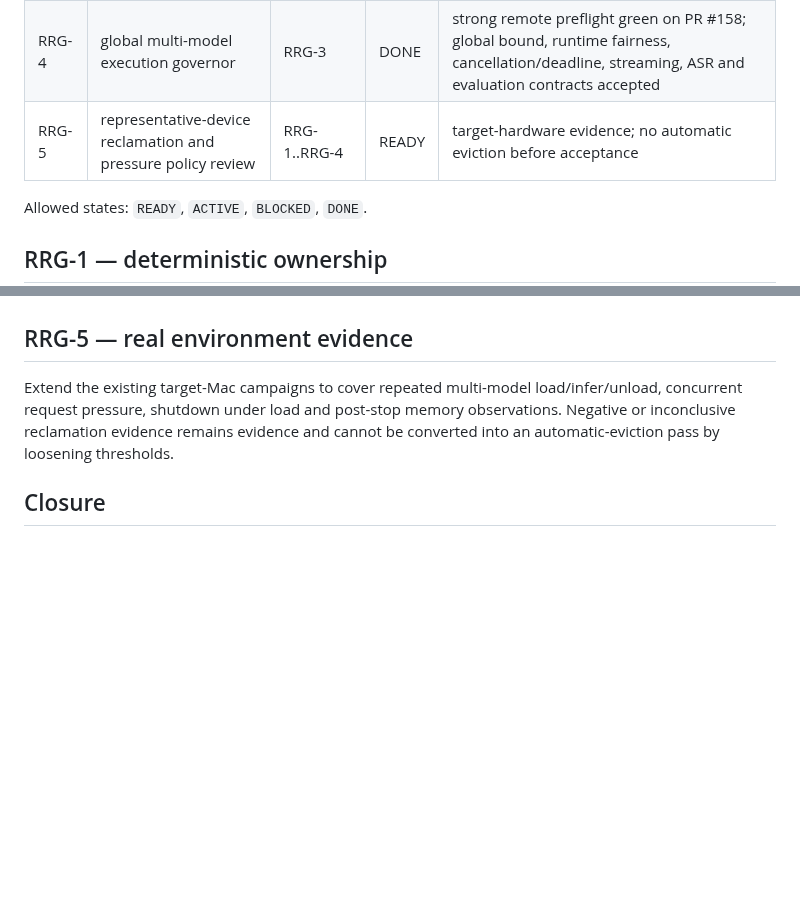
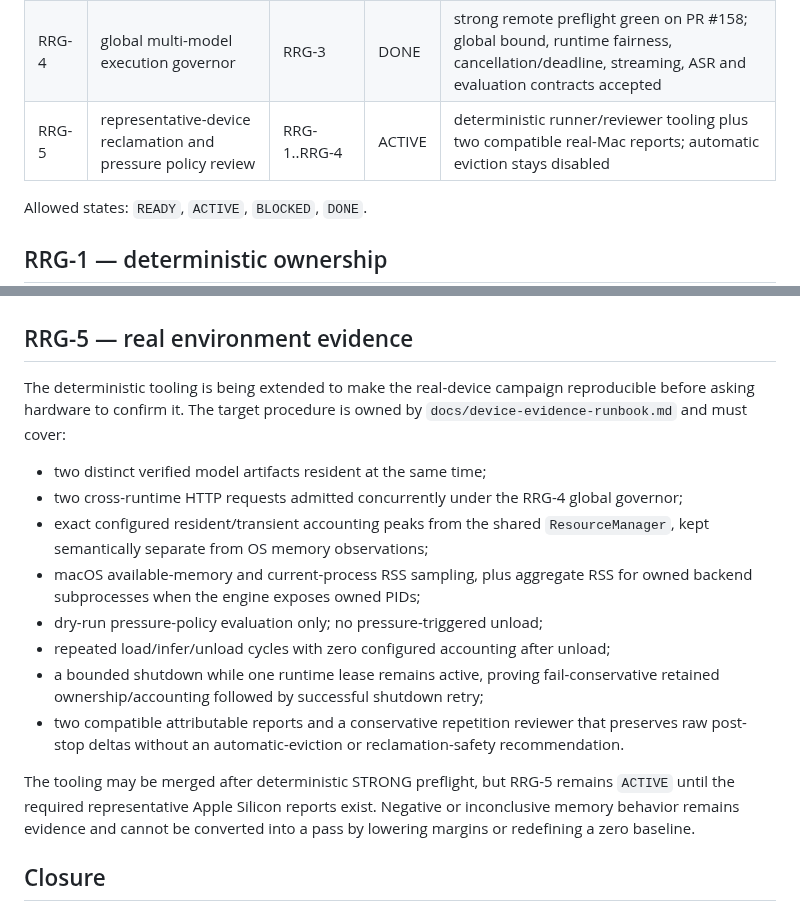
Before and after one commit to daniele21/local-llm-server, a Markdown page: docs/workstreams/runtime-resource-governor.md, 2 parts joined by grey strips. Rendered like a GitHub page; blank space fills up the shorter version.

Commit message:
docs: activate RRG-5 representative-device evidence

```diff
--- a/docs/workstreams/runtime-resource-governor.md
+++ b/docs/workstreams/runtime-resource-governor.md
@@ -30,7 +30,7 @@ The control plane remains the canonical owner of residency, admission, lifecycle
 | RRG-2 | llama.cpp server modernization and backend identity contract | RRG-1 | DONE | strong remote preflight green on PR #156; attributable v0.3 server adapter/config/identity contracts accepted |
 | RRG-3 | resident + transient memory envelope | RRG-1, RRG-2 | DONE | strong remote preflight green on PR #157; shared resident/transient budget, stream/cancel and ASR request accounting accepted |
 | RRG-4 | global multi-model execution governor | RRG-3 | DONE | strong remote preflight green on PR #158; global bound, runtime fairness, cancellation/deadline, streaming, ASR and evaluation contracts accepted |
-| RRG-5 | representative-device reclamation and pressure policy review | RRG-1..RRG-4 | READY | target-hardware evidence; no automatic eviction before acceptance |
+| RRG-5 | representative-device reclamation and pressure policy review | RRG-1..RRG-4 | ACTIVE | deterministic runner/reviewer tooling plus two compatible real-Mac reports; automatic eviction stays disabled |
 
 Allowed states: `READY`, `ACTIVE`, `BLOCKED`, `DONE`.
 
@@ -73,7 +73,18 @@ Fairness is runtime round-robin with FIFO order inside each runtime's global wai
 
 ## RRG-5 — real environment evidence
 
-Extend the existing target-Mac campaigns to cover repeated multi-model load/infer/unload, concurrent request pressure, shutdown under load and post-stop memory observations. Negative or inconclusive reclamation evidence remains evidence and cannot be converted into an automatic-eviction pass by loosening thresholds.
+The deterministic tooling is being extended to make the real-device campaign reproducible before asking hardware to confirm it. The target procedure is owned by `docs/device-evidence-runbook.md` and must cover:
+
+- two distinct verified model artifacts resident at the same time;
+- two cross-runtime HTTP requests admitted concurrently under the RRG-4 global governor;
+- exact configured resident/transient accounting peaks from the shared `ResourceManager`, kept semantically separate from OS memory observations;
+- macOS available-memory and current-process RSS sampling, plus aggregate RSS for owned backend subprocesses when the engine exposes owned PIDs;
+- dry-run pressure-policy evaluation only; no pressure-triggered unload;
+- repeated load/infer/unload cycles with zero configured accounting after unload;
+- a bounded shutdown while one runtime lease remains active, proving fail-conservative retained ownership/accounting followed by successful shutdown retry;
+- two compatible attributable reports and a conservative repetition reviewer that preserves raw post-stop deltas without an automatic-eviction or reclamation-safety recommendation.
+
+The tooling may be merged after deterministic STRONG preflight, but RRG-5 remains `ACTIVE` until the required representative Apple Silicon reports exist. Negative or inconclusive memory behavior remains evidence and cannot be converted into a pass by lowering margins or redefining a zero baseline.
 
 ## Closure
 
```
